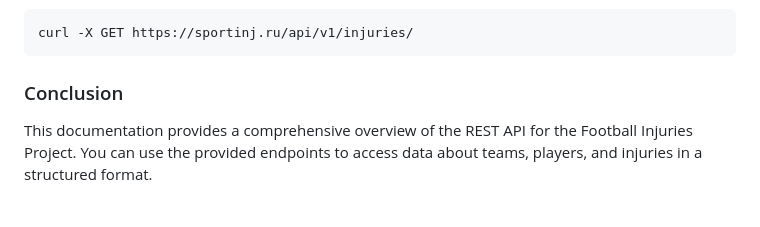
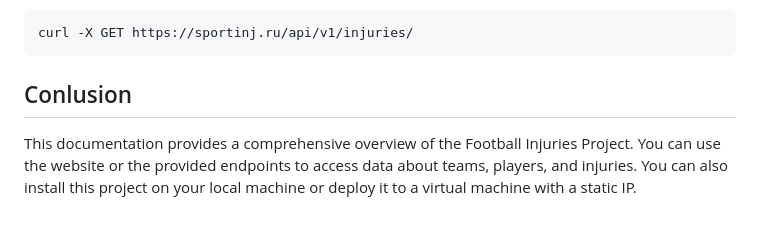
Before and after one commit to alekseybeloded/football_injuries, a Markdown page: README.md, the part around the change printed below. Drawn GitHub-style.

````diff
--- a/README.md
+++ b/README.md
@@ -186,6 +190,6 @@ Get all injuries
 curl -X GET https://sportinj.ru/api/v1/injuries/
 ```
 
-### Conclusion
+## Conlusion
 
-This documentation provides a comprehensive overview of the REST API for the Football Injuries Project. You can use the provided endpoints to access data about teams, players, and injuries in a structured format.
+This documentation provides a comprehensive overview of the Football Injuries Project. You can use the website or the provided endpoints to access data about teams, players, and injuries. You can also install this project on your local machine or deploy it to a virtual machine with a static IP.
````
Also changed, not shown: other parts of README.md (+18 -14 lines).
